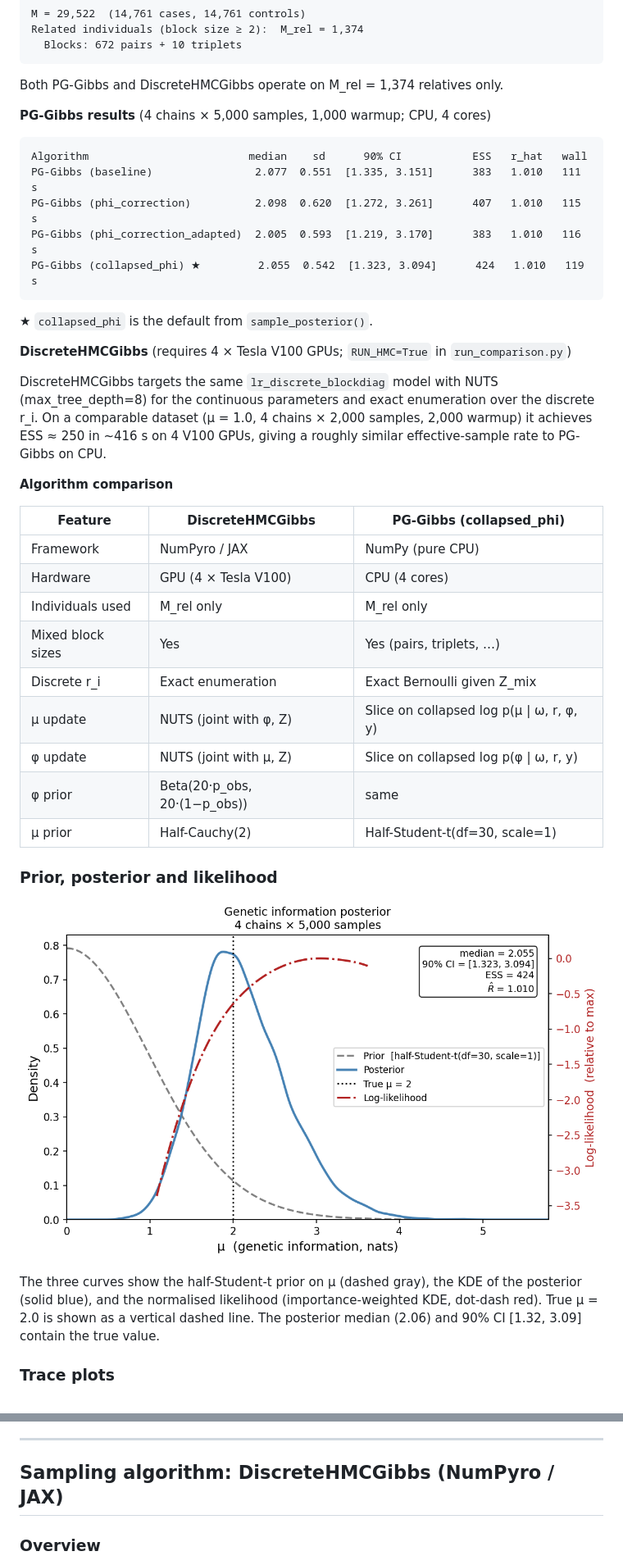
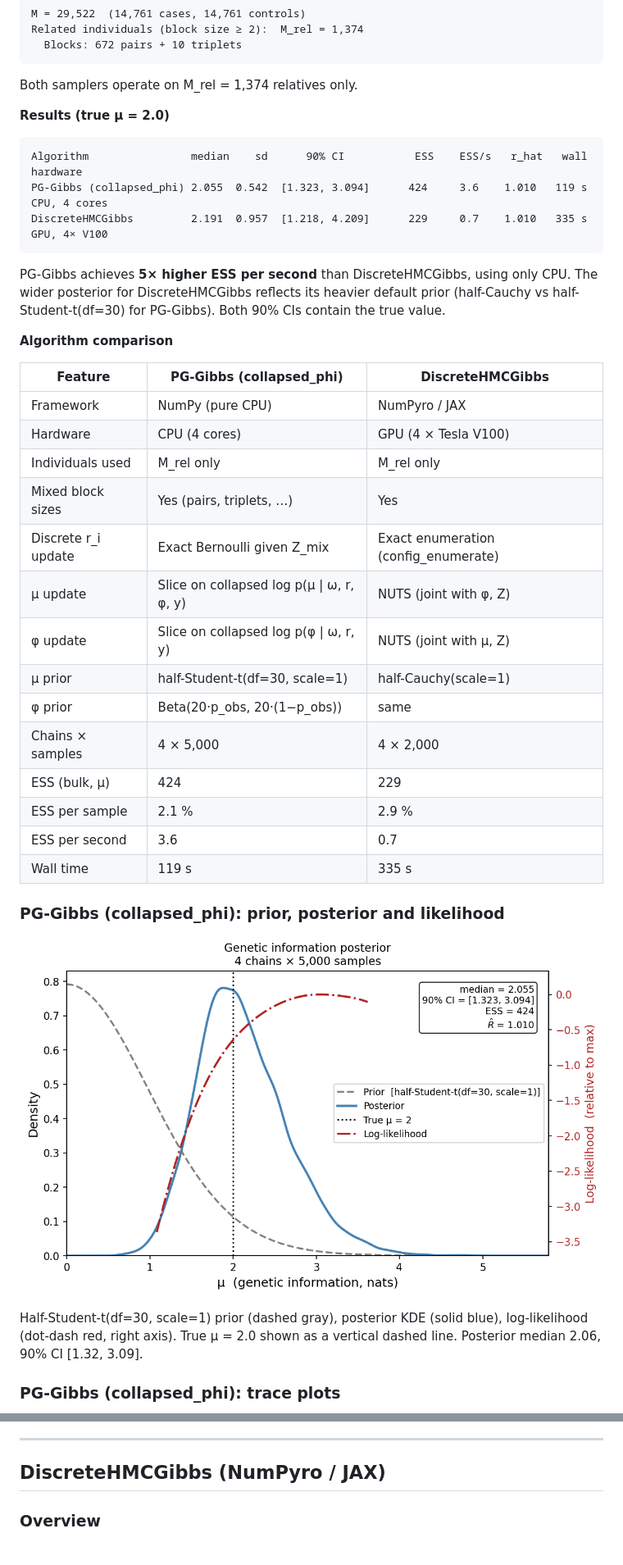
Before and after one commit to pmckeigue/geneticinfo, a Markdown page: README.md, 2 parts joined by grey strips. Shown at 82% size. Rendered like a GitHub page.

````diff
--- a/README.md
+++ b/README.md
@@ -250,37 +250,36 @@ Related individuals (block size ≥ 2):  M_rel = 1,374
   Blocks: 672 pairs + 10 triplets
 ```
 
-Both PG-Gibbs and DiscreteHMCGibbs operate on M_rel = 1,374 relatives only.
+Both samplers operate on M_rel = 1,374 relatives only.
 
-**PG-Gibbs results** (4 chains × 5,000 samples, 1,000 warmup; CPU, 4 cores)
+**Results (true μ = 2.0)**
 
 ```
-Algorithm                         median    sd      90% CI           ESS   r_hat   wall
-PG-Gibbs (baseline)                2.077  0.551  [1.335, 3.151]      383   1.010   111 s
-PG-Gibbs (phi_correction)          2.098  0.620  [1.272, 3.261]      407   1.010   115 s
-PG-Gibbs (phi_correction_adapted)  2.005  0.593  [1.219, 3.170]      383   1.010   116 s
-PG-Gibbs (collapsed_phi) ★         2.055  0.542  [1.323, 3.094]      424   1.010   119 s
+Algorithm                median    sd      90% CI           ESS    ESS/s   r_hat   wall    hardware
+PG-Gibbs (collapsed_phi) 2.055  0.542  [1.323, 3.094]      424     3.6    1.010   119 s   CPU, 4 cores
+DiscreteHMCGibbs         2.191  0.957  [1.218, 4.209]      229     0.7    1.010   335 s   GPU, 4× V100
 ```
 
-★ `collapsed_phi` is the default from `sample_posterior()`.
-
-**DiscreteHMCGibbs** (requires 4 × Tesla V100 GPUs; `RUN_HMC=True` in `run_comparison.py`)
-
-DiscreteHMCGibbs targets the same `lr_discrete_blockdiag` model with NUTS (max_tree_depth=8) for the continuous parameters and exact enumeration over the discrete r_i.  On a comparable dataset (μ = 1.0, 4 chains × 2,000 samples, 2,000 warmup) it achieves ESS ≈ 250 in ~416 s on 4 V100 GPUs, giving a roughly similar effective-sample rate to PG-Gibbs on CPU.
+PG-Gibbs achieves **5× higher ESS per second** than DiscreteHMCGibbs, using only CPU.  The wider posterior for DiscreteHMCGibbs reflects its heavier default prior (half-Cauchy vs half-Student-t(df=30) for PG-Gibbs).  Both 90% CIs contain the true value.
 
 **Algorithm comparison**
 
-| Feature | DiscreteHMCGibbs | PG-Gibbs (collapsed_phi) |
+| Feature | PG-Gibbs (collapsed_phi) | DiscreteHMCGibbs |
 |---|---|---|
-| Framework | NumPyro / JAX | NumPy (pure CPU) |
-| Hardware | GPU (4 × Tesla V100) | CPU (4 cores) |
+| Framework | NumPy (pure CPU) | NumPyro / JAX |
+| Hardware | CPU (4 cores) | GPU (4 × Tesla V100) |
 | Individuals used | M_rel only | M_rel only |
-| Mixed block sizes | Yes | Yes (pairs, triplets, …) |
-| Discrete r_i | Exact enumeration | Exact Bernoulli given Z_mix |
-| μ update | NUTS (joint with φ, Z) | Slice on collapsed log p(μ \| ω, r, φ, y) |
-| φ update | NUTS (joint with μ, Z) | Slice on collapsed log p(φ \| ω, r, y) |
+| Mixed block sizes | Yes (pairs, triplets, …) | Yes |
+| Discrete r_i update | Exact Bernoulli given Z_mix | Exact enumeration (config_enumerate) |
+| μ update | Slice on collapsed log p(μ \| ω, r, φ, y) | NUTS (joint with φ, Z) |
+| φ update | Slice on collapsed log p(φ \| ω, r, y) | NUTS (joint with μ, Z) |
+| μ prior | half-Student-t(df=30, scale=1) | half-Cauchy(scale=1) |
 | φ prior | Beta(20·p_obs, 20·(1−p_obs)) | same |
-| μ prior | Half-Cauchy(2) | Half-Student-t(df=30, scale=1) |
+| Chains × samples | 4 × 5,000 | 4 × 2,000 |
+| ESS (bulk, μ) | 424 | 229 |
+| ESS per sample | 2.1 % | 2.9 % |
+| ESS per second | 3.6 | 0.7 |
+| Wall time | 119 s | 335 s |
 
-### Prior, posterior and likelihood
+### PG-Gibbs (collapsed_phi): prior, posterior and likelihood
 
@@ -288,5 +287,5 @@ DiscreteHMCGibbs targets the same `lr_discrete_blockdiag` model with NUTS (max_t
 
-The three curves show the half-Student-t prior on μ (dashed gray), the KDE of the posterior (solid blue), and the normalised likelihood (importance-weighted KDE, dot-dash red). True μ = 2.0 is shown as a vertical dashed line. The posterior median (2.06) and 90% CI [1.32, 3.09] contain the true value.
+Half-Student-t(df=30, scale=1) prior (dashed gray), posterior KDE (solid blue), log-likelihood (dot-dash red, right axis). True μ = 2.0 shown as a vertical dashed line. Posterior median 2.06, 90% CI [1.32, 3.09].
 
-### Trace plots
+### PG-Gibbs (collapsed_phi): trace plots
 
@@ -302,7 +319,7 @@ Scatter matrix of the four global parameters μ, β₀, p, and log-likelihood, c
 
 ---
 
-## Sampling algorithm: DiscreteHMCGibbs (NumPyro / JAX)
+## DiscreteHMCGibbs (NumPyro / JAX)
 
 ### Overview
 
````
Also changed, not shown: other parts of README.md (+28 -9 lines), comparison_hmc_pairs.png (added), comparison_hmc_posterior.png (added), comparison_hmc_trace.png (added), 2 other files.
